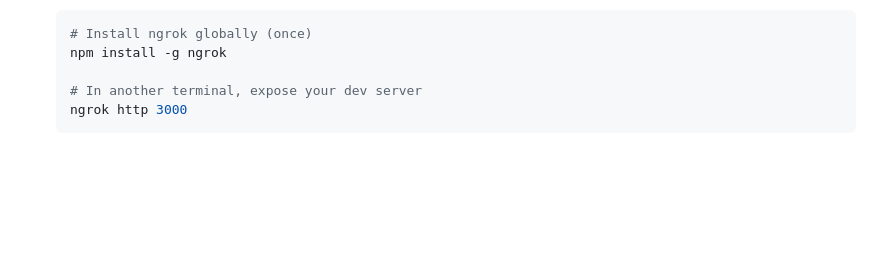
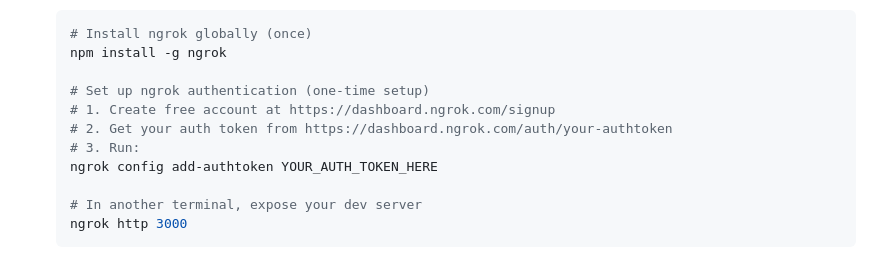
Before and after one commit to coff33ninja/AURA, a Markdown page: README.md, the part around the change. Drawn GitHub-style; blank space fills up the shorter version.

Commit message:
📝 Add instructions for setting up ngrok authentication in README

````diff
--- a/README.md
+++ b/README.md
@@ -394,6 +394,12 @@ Fires: Coordinated expression + posture + gesture + gaze + idle + mode
    # Install ngrok globally (once)
    npm install -g ngrok
 
+   # Set up ngrok authentication (one-time setup)
+   # 1. Create free account at https://dashboard.ngrok.com/signup
+   # 2. Get your auth token from https://dashboard.ngrok.com/auth/your-authtoken
+   # 3. Run:
+   ngrok config add-authtoken YOUR_AUTH_TOKEN_HERE
+
    # In another terminal, expose your dev server
    ngrok http 3000
    ```
````
